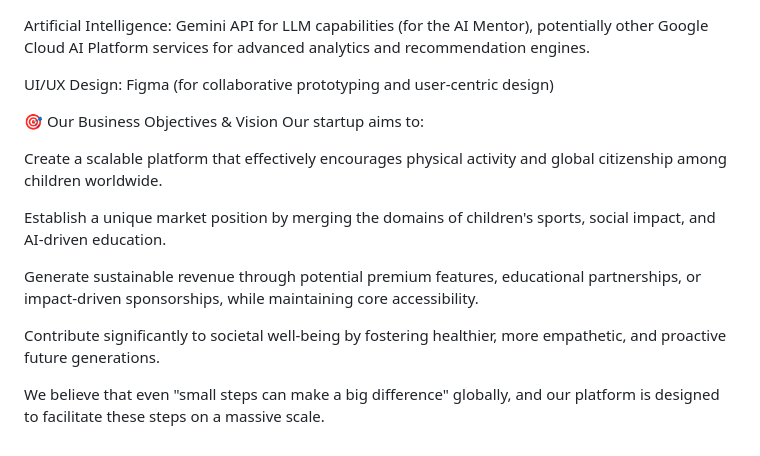
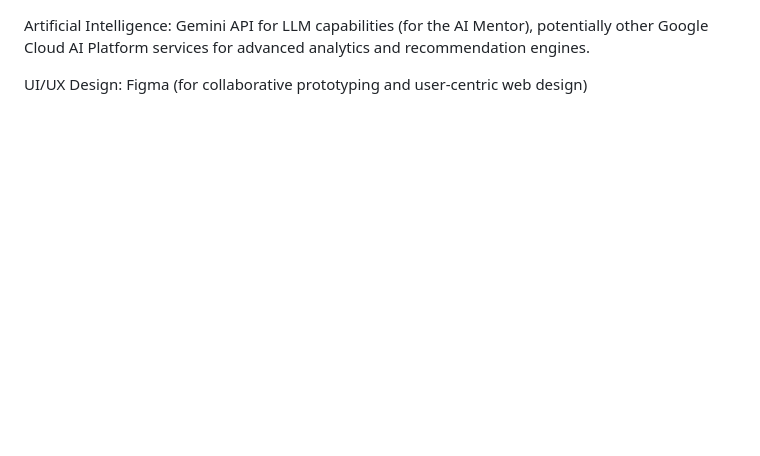
Before and after one commit to MehmetEfeYagcioglu/my-first-website, a Markdown page: README.md, the part around one of its changes. Drawn GitHub-style; blank space fills up the shorter version.

```diff
--- a/README.md
+++ b/README.md
@@ -60,17 +58,4 @@ Backend & Database: Firebase (Authentication, Firestore for real-time data synch
 
 Artificial Intelligence: Gemini API for LLM capabilities (for the AI Mentor), potentially other Google Cloud AI Platform services for advanced analytics and recommendation engines.
 
-UI/UX Design: Figma (for collaborative prototyping and user-centric design)
-
-🎯 Our Business Objectives & Vision
-Our startup aims to:
-
-Create a scalable platform that effectively encourages physical activity and global citizenship among children worldwide.
-
-Establish a unique market position by merging the domains of children's sports, social impact, and AI-driven education.
-
-Generate sustainable revenue through potential premium features, educational partnerships, or impact-driven sponsorships, while maintaining core accessibility.
-
-Contribute significantly to societal well-being by fostering healthier, more empathetic, and proactive future generations.
-
-We believe that even "small steps can make a big difference" globally, and our platform is designed to facilitate these steps on a massive scale.
+UI/UX Design: Figma (for collaborative prototyping and user-centric web design)
```
Also changed, not shown: other parts of README.md (+19 -21 lines).
